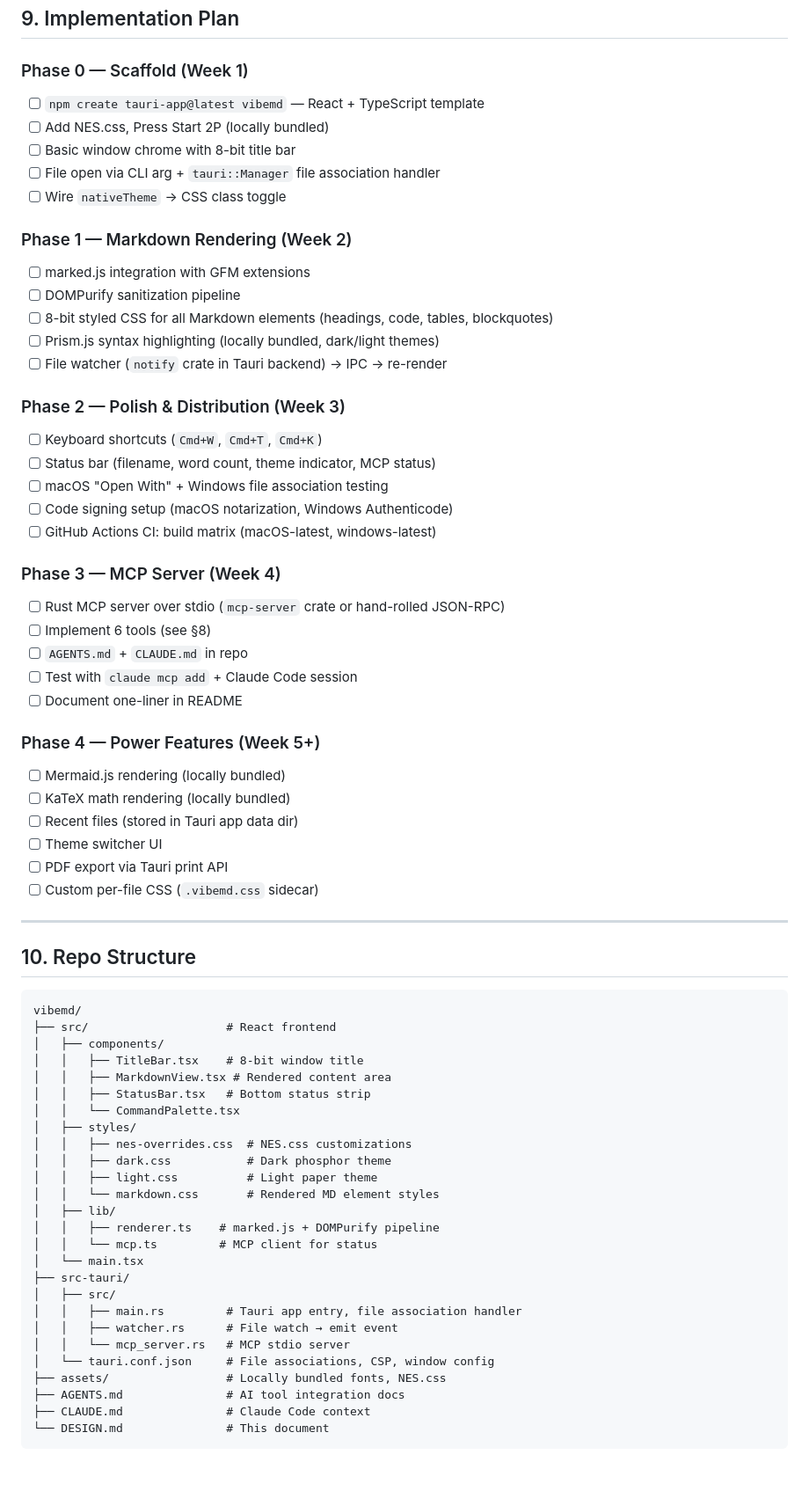
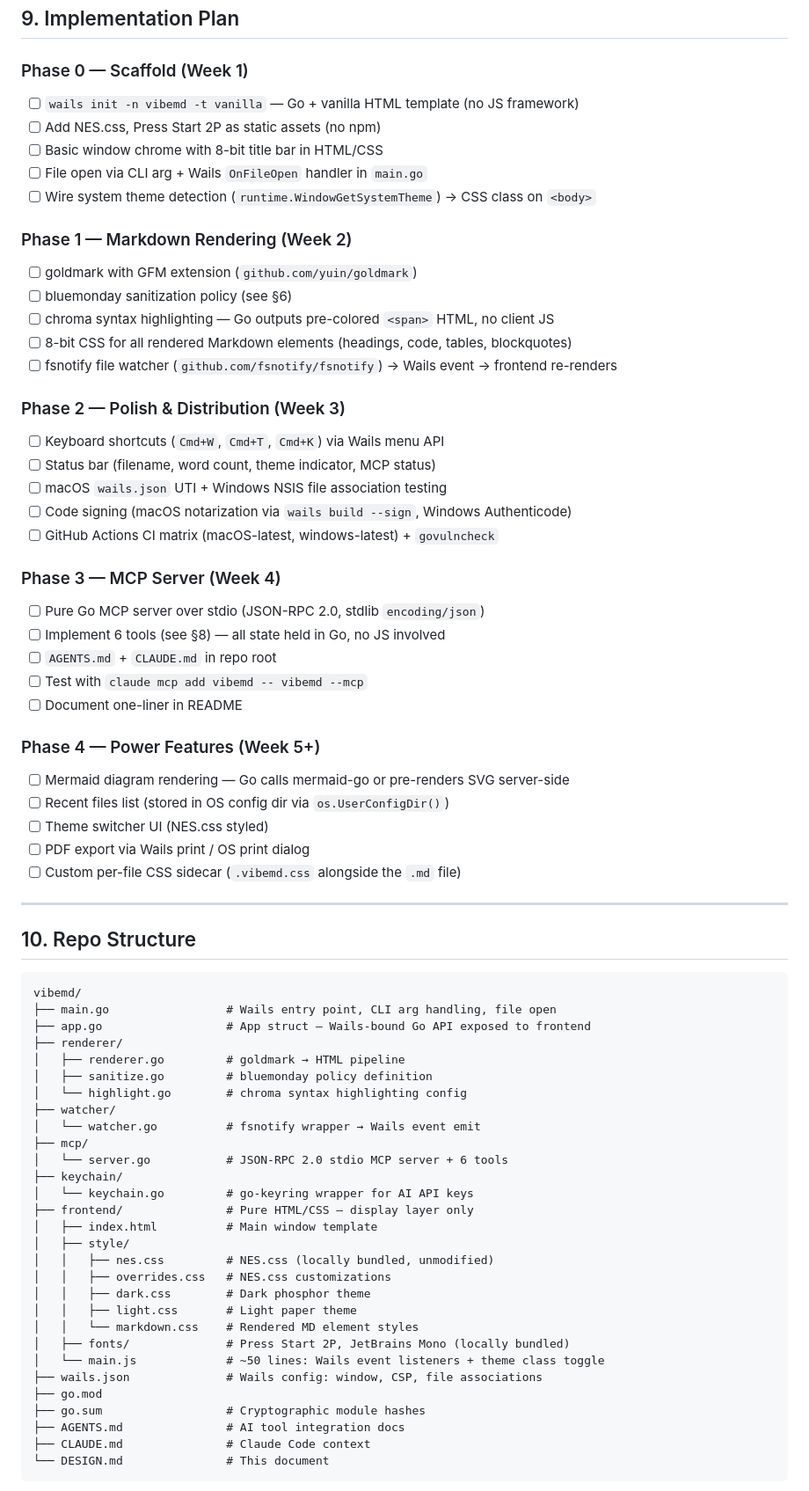
Before and after one commit to cyuvop/vibemd, a Markdown page: DESIGN.md, the part around one of its changes. Shown at 88% size. Rendered like a GitHub page; blank space fills up the shorter version.

````diff
--- a/DESIGN.md
+++ b/DESIGN.md
@@ -279,40 +313,39 @@ scroll_to_heading, set_theme, open_file
 ## 9. Implementation Plan
 
 ### Phase 0 — Scaffold (Week 1)
-- [ ] `npm create tauri-app@latest vibemd` — React + TypeScript template
-- [ ] Add NES.css, Press Start 2P (locally bundled)
-- [ ] Basic window chrome with 8-bit title bar
-- [ ] File open via CLI arg + `tauri::Manager` file association handler
-- [ ] Wire `nativeTheme` → CSS class toggle
+- [ ] `wails init -n vibemd -t vanilla` — Go + vanilla HTML template (no JS framework)
+- [ ] Add NES.css, Press Start 2P as static assets (no npm)
+- [ ] Basic window chrome with 8-bit title bar in HTML/CSS
+- [ ] File open via CLI arg + Wails `OnFileOpen` handler in `main.go`
+- [ ] Wire system theme detection (`runtime.WindowGetSystemTheme`) → CSS class on `<body>`
 
 ### Phase 1 — Markdown Rendering (Week 2)
-- [ ] marked.js integration with GFM extensions
-- [ ] DOMPurify sanitization pipeline
-- [ ] 8-bit styled CSS for all Markdown elements (headings, code, tables, blockquotes)
-- [ ] Prism.js syntax highlighting (locally bundled, dark/light themes)
-- [ ] File watcher (`notify` crate in Tauri backend) → IPC → re-render
+- [ ] goldmark with GFM extension (`github.com/yuin/goldmark`)
+- [ ] bluemonday sanitization policy (see §6)
+- [ ] chroma syntax highlighting — Go outputs pre-colored `<span>` HTML, no client JS
+- [ ] 8-bit CSS for all rendered Markdown elements (headings, code, tables, blockquotes)
+- [ ] fsnotify file watcher (`github.com/fsnotify/fsnotify`) → Wails event → frontend re-renders
 
 ### Phase 2 — Polish & Distribution (Week 3)
-- [ ] Keyboard shortcuts (`Cmd+W`, `Cmd+T`, `Cmd+K`)
+- [ ] Keyboard shortcuts (`Cmd+W`, `Cmd+T`, `Cmd+K`) via Wails menu API
 - [ ] Status bar (filename, word count, theme indicator, MCP status)
-- [ ] macOS "Open With" + Windows file association testing
-- [ ] Code signing setup (macOS notarization, Windows Authenticode)
-- [ ] GitHub Actions CI: build matrix (macOS-latest, windows-latest)
+- [ ] macOS `wails.json` UTI + Windows NSIS file association testing
+- [ ] Code signing (macOS notarization via `wails build --sign`, Windows Authenticode)
+- [ ] GitHub Actions CI matrix (macOS-latest, windows-latest) + `govulncheck`
 
 ### Phase 3 — MCP Server (Week 4)
-- [ ] Rust MCP server over stdio (`mcp-server` crate or hand-rolled JSON-RPC)
-- [ ] Implement 6 tools (see §8)
-- [ ] `AGENTS.md` + `CLAUDE.md` in repo
-- [ ] Test with `claude mcp add` + Claude Code session
+- [ ] Pure Go MCP server over stdio (JSON-RPC 2.0, stdlib `encoding/json`)
+- [ ] Implement 6 tools (see §8) — all state held in Go, no JS involved
+- [ ] `AGENTS.md` + `CLAUDE.md` in repo root
+- [ ] Test with `claude mcp add vibemd -- vibemd --mcp`
 - [ ] Document one-liner in README
 
 ### Phase 4 — Power Features (Week 5+)
-- [ ] Mermaid.js rendering (locally bundled)
-- [ ] KaTeX math rendering (locally bundled)
-- [ ] Recent files (stored in Tauri app data dir)
-- [ ] Theme switcher UI
-- [ ] PDF export via Tauri print API
-- [ ] Custom per-file CSS (`.vibemd.css` sidecar)
+- [ ] Mermaid diagram rendering — Go calls mermaid-go or pre-renders SVG server-side
+- [ ] Recent files list (stored in OS config dir via `os.UserConfigDir()`)
+- [ ] Theme switcher UI (NES.css styled)
+- [ ] PDF export via Wails print / OS print dialog
+- [ ] Custom per-file CSS sidecar (`.vibemd.css` alongside the `.md` file)
 
 ---
 
@@ -320,28 +353,31 @@ scroll_to_heading, set_theme, open_file
 
 ```
 vibemd/
-├── src/                    # React frontend
-│   ├── components/
-│   │   ├── TitleBar.tsx    # 8-bit window title
-│   │   ├── MarkdownView.tsx # Rendered content area
-│   │   ├── StatusBar.tsx   # Bottom status strip
-│   │   └── CommandPalette.tsx
-│   ├── styles/
-│   │   ├── nes-overrides.css  # NES.css customizations
-│   │   ├── dark.css           # Dark phosphor theme
-│   │   ├── light.css          # Light paper theme
-│   │   └── markdown.css       # Rendered MD element styles
-│   ├── lib/
-│   │   ├── renderer.ts    # marked.js + DOMPurify pipeline
-│   │   └── mcp.ts         # MCP client for status
-│   └── main.tsx
-├── src-tauri/
-│   ├── src/
-│   │   ├── main.rs         # Tauri app entry, file association handler
-│   │   ├── watcher.rs      # File watch → emit event
-│   │   └── mcp_server.rs   # MCP stdio server
-│   └── tauri.conf.json     # File associations, CSP, window config
-├── assets/                 # Locally bundled fonts, NES.css
+├── main.go                 # Wails entry point, CLI arg handling, file open
+├── app.go                  # App struct — Wails-bound Go API exposed to frontend
+├── renderer/
+│   ├── renderer.go         # goldmark → HTML pipeline
+│   ├── sanitize.go         # bluemonday policy definition
+│   └── highlight.go        # chroma syntax highlighting config
+├── watcher/
+│   └── watcher.go          # fsnotify wrapper → Wails event emit
+├── mcp/
+│   └── server.go           # JSON-RPC 2.0 stdio MCP server + 6 tools
+├── keychain/
+│   └── keychain.go         # go-keyring wrapper for AI API keys
+├── frontend/               # Pure HTML/CSS — display layer only
+│   ├── index.html          # Main window template
+│   ├── style/
+│   │   ├── nes.css         # NES.css (locally bundled, unmodified)
+│   │   ├── overrides.css   # NES.css customizations
+│   │   ├── dark.css        # Dark phosphor theme
+│   │   ├── light.css       # Light paper theme
+│   │   └── markdown.css    # Rendered MD element styles
+│   ├── fonts/              # Press Start 2P, JetBrains Mono (locally bundled)
+│   └── main.js             # ~50 lines: Wails event listeners + theme class toggle
+├── wails.json              # Wails config: window, CSP, file associations
+├── go.mod
+├── go.sum                  # Cryptographic module hashes
 ├── AGENTS.md               # AI tool integration docs
 ├── CLAUDE.md               # Claude Code context
 └── DESIGN.md               # This document
````
Also changed, not shown: other parts of DESIGN.md (+116 -69 lines).
